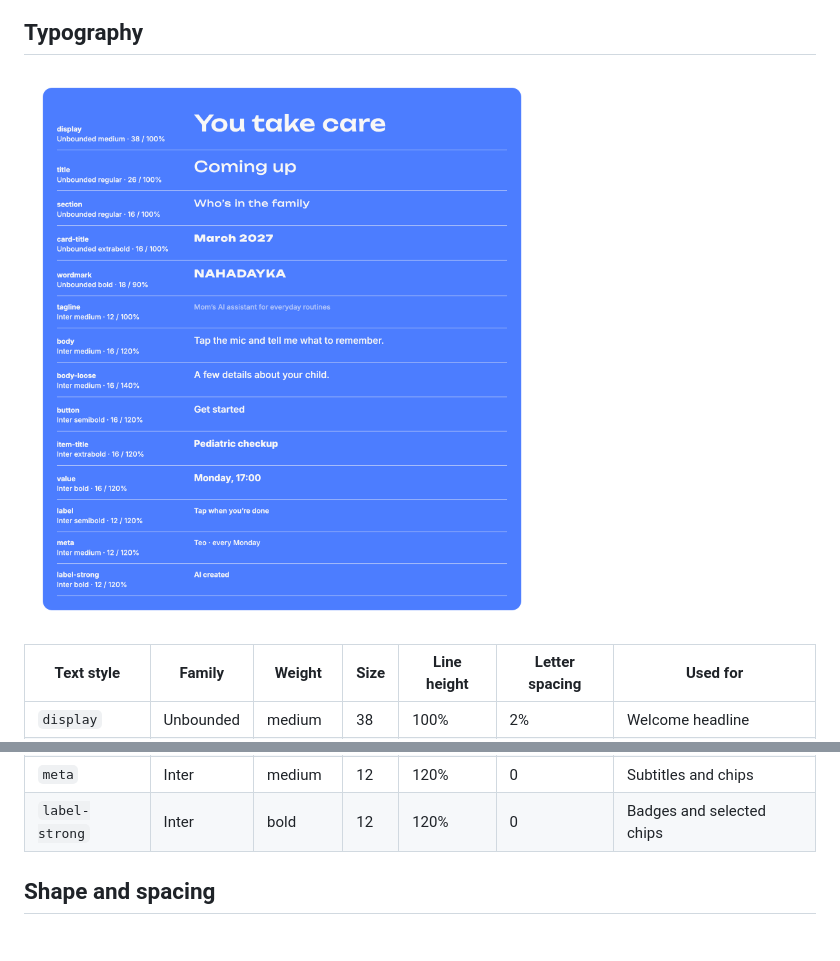
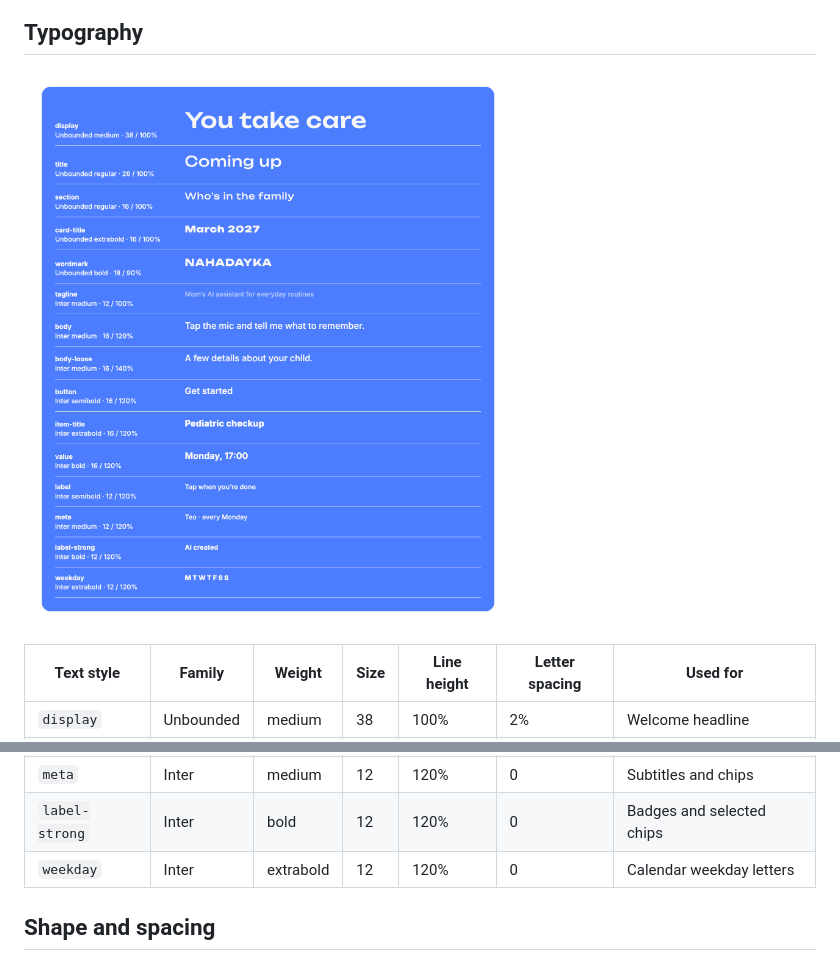
Before and after one commit to mariya-umen/de-course-playground, a Markdown page: docs/design-system.md, 2 parts joined by grey strips. GitHub-like rendering; pictures changed too: docs/design-system/typography.png.

```diff
--- a/docs/design-system.md
+++ b/docs/design-system.md
@@ -38,6 +38,7 @@ One source of truth, in this order: **Figma variables** → [`figma-variables.js
 | `label` | Inter | semibold | 12 | 120% | 0 | Tab bar and hints |
 | `meta` | Inter | medium | 12 | 120% | 0 | Subtitles and chips |
 | `label-strong` | Inter | bold | 12 | 120% | 0 | Badges and selected chips |
+| `weekday` | Inter | extrabold | 12 | 120% | 0 | Calendar weekday letters |
 
 ## Shape and spacing
 
```
Also changed, not shown: docs/design-system/surfaces.png, docs/screens/04-home-empty.jpg, docs/screens/12-done.jpg, 3 other files.
